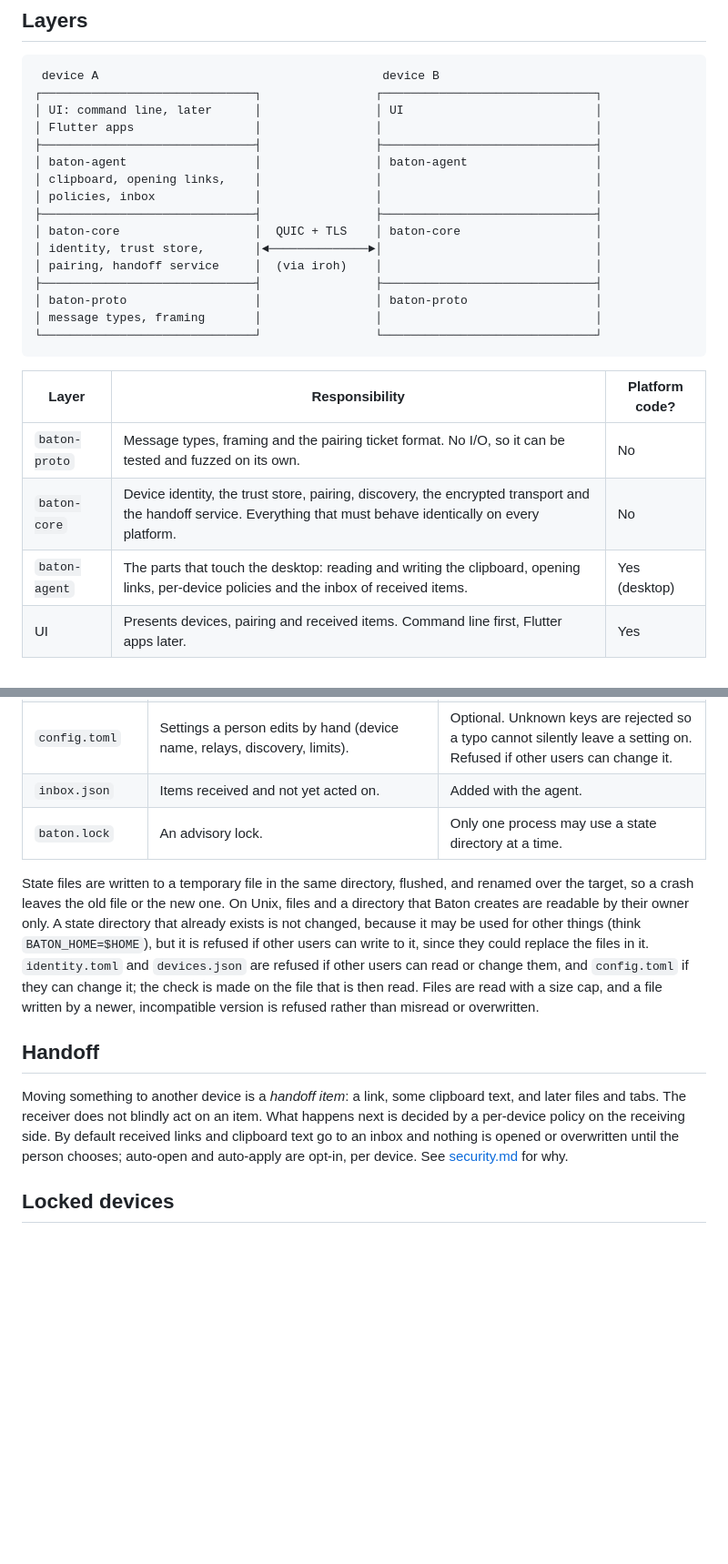
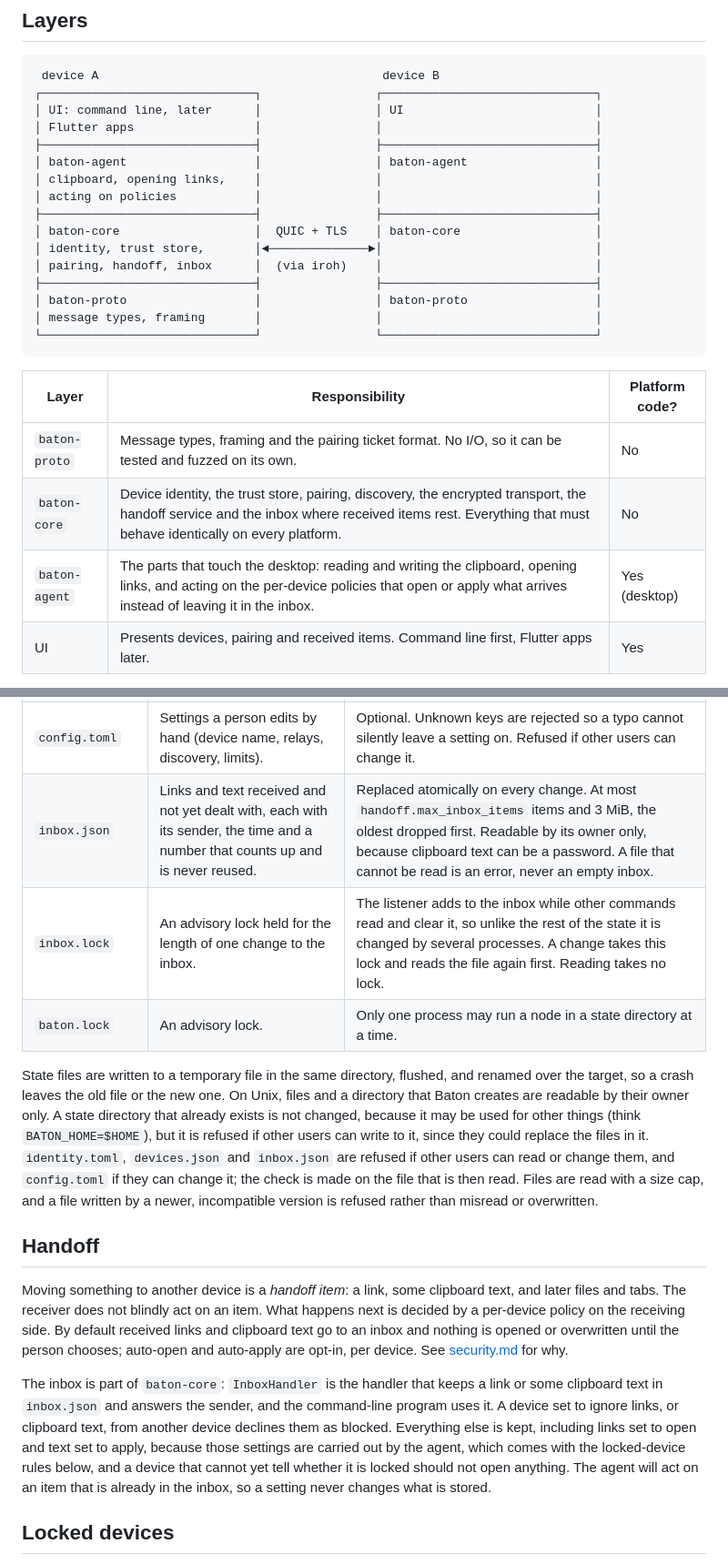
Before and after one commit to jayunewal/device-handoff, a Markdown page: docs/architecture.md, 2 parts joined by grey strips. Shown at 91% size. Drawn GitHub-style; blank space fills up the shorter version.

Commit message:
Describe the inbox in the architecture and security notes
The state table lists inbox.json and inbox.lock, the handoff section
says what InboxHandler does and why open and apply are kept for now, and
security.md has a row for what happens to a received item: link checks,
title cleaning, owner-only storage, the caps and the refusal to
overwrite a damaged file.

```diff
--- a/docs/architecture.md
+++ b/docs/architecture.md
@@ -12,11 +12,11 @@ This document describes how Baton is put together. The trust model is in [securi
 ├──────────────────────────────┤                ├──────────────────────────────┤
 │ baton-agent                  │                │ baton-agent                  │
 │ clipboard, opening links,    │                │                              │
-│ policies, inbox              │                │                              │
+│ acting on policies           │                │                              │
 ├──────────────────────────────┤                ├──────────────────────────────┤
 │ baton-core                   │  QUIC + TLS    │ baton-core                   │
 │ identity, trust store,       │◄──────────────►│                              │
-│ pairing, handoff service     │  (via iroh)    │                              │
+│ pairing, handoff, inbox      │  (via iroh)    │                              │
 ├──────────────────────────────┤                ├──────────────────────────────┤
 │ baton-proto                  │                │ baton-proto                  │
 │ message types, framing       │                │                              │
@@ -26,8 +26,8 @@ This document describes how Baton is put together. The trust model is in [securi
 | Layer | Responsibility | Platform code? |
 | --- | --- | --- |
 | `baton-proto` | Message types, framing and the pairing ticket format. No I/O, so it can be tested and fuzzed on its own. | No |
-| `baton-core` | Device identity, the trust store, pairing, discovery, the encrypted transport and the handoff service. Everything that must behave identically on every platform. | No |
-| `baton-agent` | The parts that touch the desktop: reading and writing the clipboard, opening links, per-device policies and the inbox of received items. | Yes (desktop) |
+| `baton-core` | Device identity, the trust store, pairing, discovery, the encrypted transport, the handoff service and the inbox where received items rest. Everything that must behave identically on every platform. | No |
+| `baton-agent` | The parts that touch the desktop: reading and writing the clipboard, opening links, and acting on the per-device policies that open or apply what arrives instead of leaving it in the inbox. | Yes (desktop) |
 | UI | Presents devices, pairing and received items. Command line first, Flutter apps later. | Yes |
 
 On mobile, the Flutter app calls `baton-core` through an FFI layer and implements the equivalent of `baton-agent` natively (share sheet, Shortcuts, Android intents), because those platforms do not let a background process read the clipboard or open links the way a desktop agent does.
@@ -109,14 +109,17 @@ Each device keeps its state in one directory, which belongs to a single device i
 | `identity.toml` | The device's Ed25519 secret key. | Created on first run. Readable by its owner only; Baton refuses to use it if other users can read or change it. |
 | `devices.json` | The trust store: paired devices, the name the person knows each by, how each came to be trusted, their last known addresses and their per-device policies. | Replaced atomically on every change. A file that cannot be read is an error, never an empty list. Refused if other users can read or change it. |
 | `config.toml` | Settings a person edits by hand (device name, relays, discovery, limits). | Optional. Unknown keys are rejected so a typo cannot silently leave a setting on. Refused if other users can change it. |
-| `inbox.json` | Items received and not yet acted on. | Added with the agent. |
-| `baton.lock` | An advisory lock. | Only one process may use a state directory at a time. |
+| `inbox.json` | Links and text received and not yet dealt with, each with its sender, the time and a number that counts up and is never reused. | Replaced atomically on every change. At most `handoff.max_inbox_items` items and 3 MiB, the oldest dropped first. Readable by its owner only, because clipboard text can be a password. A file that cannot be read is an error, never an empty inbox. |
+| `inbox.lock` | An advisory lock held for the length of one change to the inbox. | The listener adds to the inbox while other commands read and clear it, so unlike the rest of the state it is changed by several processes. A change takes this lock and reads the file again first. Reading takes no lock. |
+| `baton.lock` | An advisory lock. | Only one process may run a node in a state directory at a time. |
 
-State files are written to a temporary file in the same directory, flushed, and renamed over the target, so a crash leaves the old file or the new one. On Unix, files and a directory that Baton creates are readable by their owner only. A state directory that already exists is not changed, because it may be used for other things (think `BATON_HOME=$HOME`), but it is refused if other users can write to it, since they could replace the files in it. `identity.toml` and `devices.json` are refused if other users can read or change them, and `config.toml` if they can change it; the check is made on the file that is then read. Files are read with a size cap, and a file written by a newer, incompatible version is refused rather than misread or overwritten.
+State files are written to a temporary file in the same directory, flushed, and renamed over the target, so a crash leaves the old file or the new one. On Unix, files and a directory that Baton creates are readable by their owner only. A state directory that already exists is not changed, because it may be used for other things (think `BATON_HOME=$HOME`), but it is refused if other users can write to it, since they could replace the files in it. `identity.toml`, `devices.json` and `inbox.json` are refused if other users can read or change them, and `config.toml` if they can change it; the check is made on the file that is then read. Files are read with a size cap, and a file written by a newer, incompatible version is refused rather than misread or overwritten.
 
 ## Handoff
 
 Moving something to another device is a *handoff item*: a link, some clipboard text, and later files and tabs. The receiver does not blindly act on an item. What happens next is decided by a per-device policy on the receiving side. By default received links and clipboard text go to an inbox and nothing is opened or overwritten until the person chooses; auto-open and auto-apply are opt-in, per device. See [security.md](security.md) for why.
+
+The inbox is part of `baton-core`: `InboxHandler` is the handler that keeps a link or some clipboard text in `inbox.json` and answers the sender, and the command-line program uses it. A device set to ignore links, or clipboard text, from another device declines them as blocked. Everything else is kept, including links set to open and text set to apply, because those settings are carried out by the agent, which comes with the locked-device rules below, and a device that cannot yet tell whether it is locked should not open anything. The agent will act on an item that is already in the inbox, so a setting never changes what is stored.
 
 ## Locked devices
 
```
Also changed, not shown: docs/security.md (+2 -1 lines).
